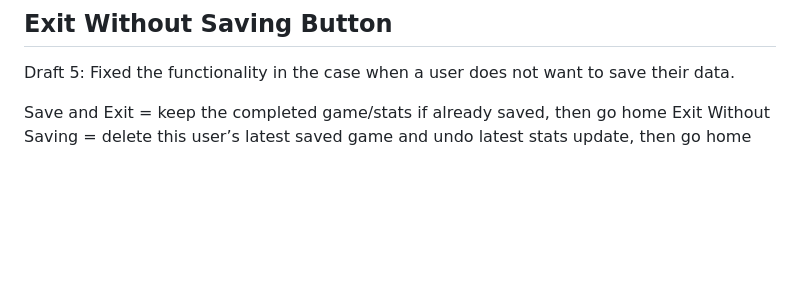
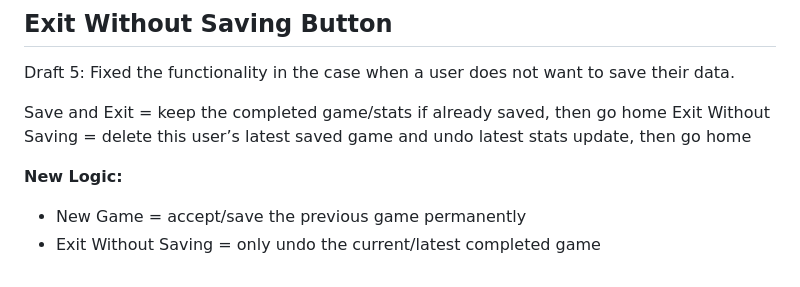
Before and after one commit to moystee/Black_Jack_Database, a Markdown page: log/log6.21.md, the part around the change. Rendered like a GitHub page; blank space fills up the shorter version.

Commit message:
Revise exit options and add new game logic
Updated game exit logic to clarify saving behavior.

```diff
--- a/log/log6.21.md
+++ b/log/log6.21.md
@@ -109,3 +109,7 @@ Draft 5: Fixed the functionality in the case when a user does not want to save t
 
 Save and Exit = keep the completed game/stats if already saved, then go home
 Exit Without Saving = delete this user’s latest saved game and undo latest stats update, then go home
+
+**New Logic:**
+- New Game = accept/save the previous game permanently
+- Exit Without Saving = only undo the current/latest completed game
```
